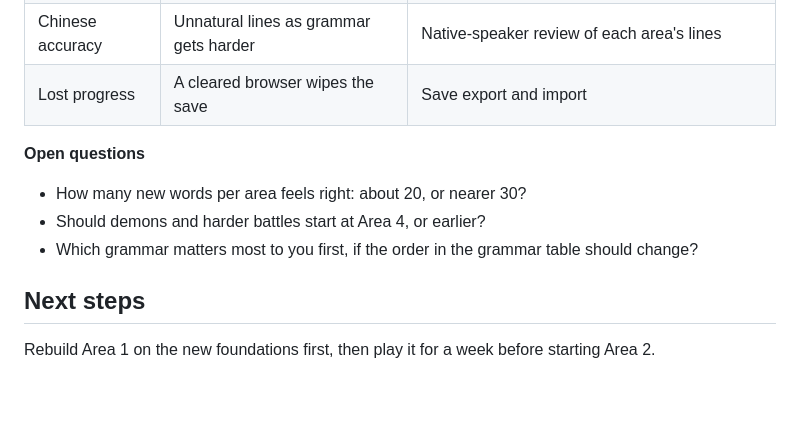
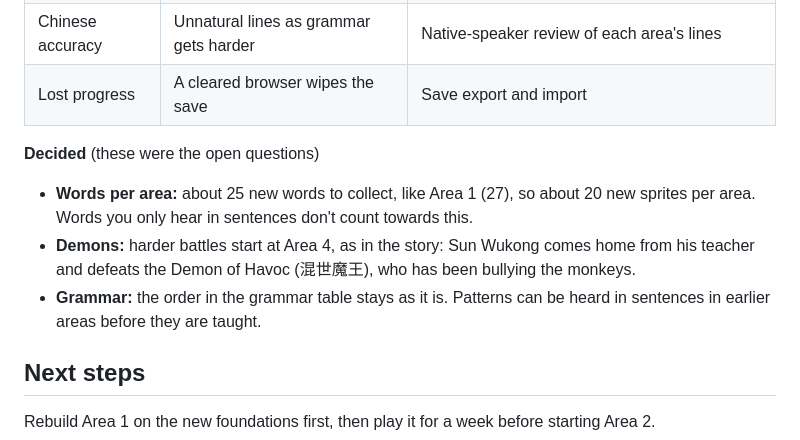
Before and after one commit to lph147/little-monkey, a Markdown page: DESIGN.md, the part around the change. Drawn GitHub-style; blank space fills up the shorter version.

Commit message:
Record the answers to the design's open questions
About 25 new words to collect per area, like Area 1. Demons and harder
battles start at Area 4, where Sun Wukong defeats the Demon of Havoc.
The grammar order stays as planned.

Co-Authored-By: Claude Opus 5.5 <noreply@anthropic.com>

```diff
--- a/DESIGN.md
+++ b/DESIGN.md
@@ -159,11 +159,11 @@ The current game is one hand-built map in one file. Adding areas that way would
 | Chinese accuracy | Unnatural lines as grammar gets harder | Native-speaker review of each area's lines |
 | Lost progress | A cleared browser wipes the save | Save export and import |
 
-**Open questions**
+**Decided** (these were the open questions)
 
-- How many new words per area feels right: about 20, or nearer 30?
-- Should demons and harder battles start at Area 4, or earlier?
-- Which grammar matters most to you first, if the order in the grammar table should change?
+- **Words per area:** about 25 new words to collect, like Area 1 (27), so about 20 new sprites per area. Words you only hear in sentences don't count towards this.
+- **Demons:** harder battles start at Area 4, as in the story: Sun Wukong comes home from his teacher and defeats the Demon of Havoc (混世魔王), who has been bullying the monkeys.
+- **Grammar:** the order in the grammar table stays as it is. Patterns can be heard in sentences in earlier areas before they are taught.
 
 ## Next steps
 
```
